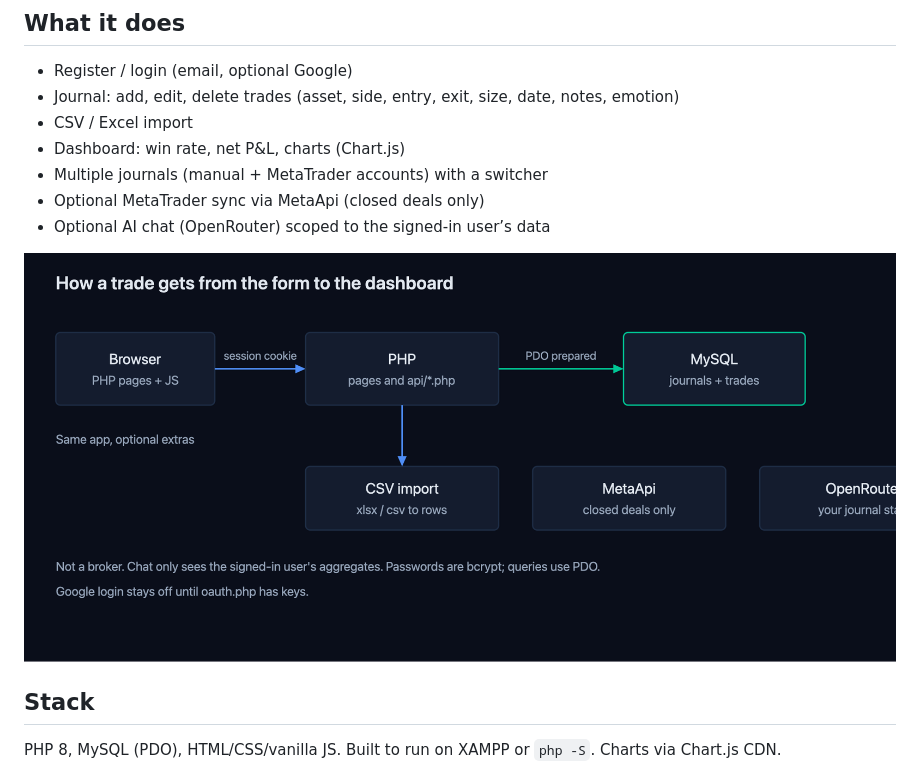
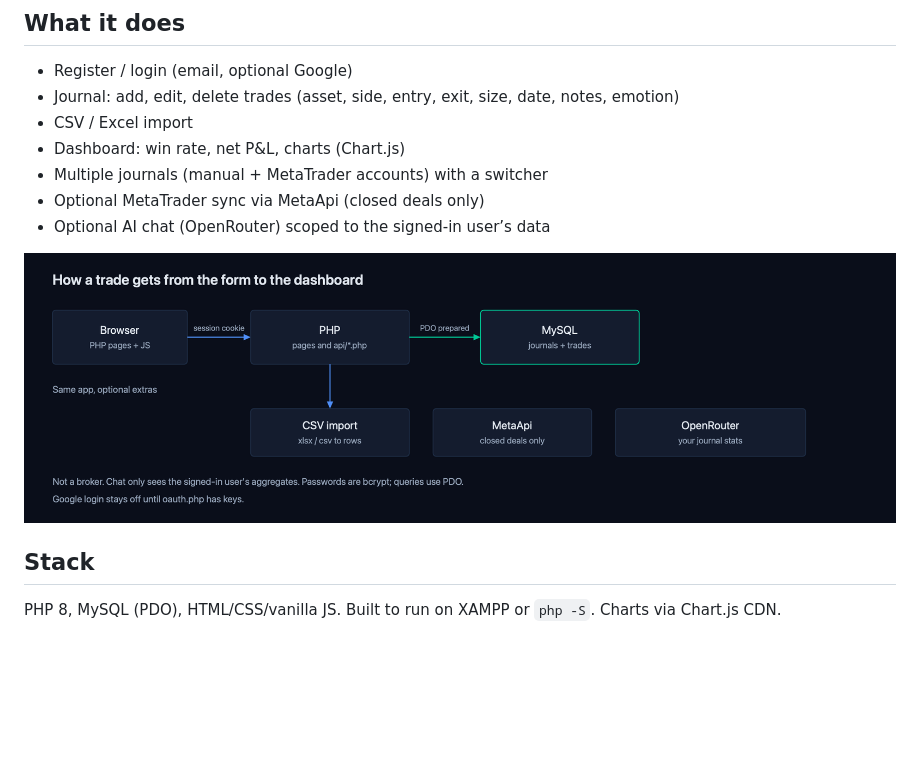
Before and after one commit to 246Sudankhanal/Tradelens_Capstone, a Markdown page: README.md, the part around the change. Rendered like a GitHub page; pictures changed too: docs/how-a-trade-saves.png (added), docs/journal-flow.png (deleted); blank space fills up the shorter version.

Commit message:
Give the journal diagram full width so OpenRouter is not clipped.

```diff
--- a/README.md
+++ b/README.md
@@ -23,7 +23,7 @@ If you are hiring: this is a coursework app. My main personal projects are elsew
 - Optional MetaTrader sync via MetaApi (closed deals only)
 - Optional AI chat (OpenRouter) scoped to the signed-in user’s data
 
-![Architecture](docs/journal-flow.png)
+![Architecture](docs/how-a-trade-saves.png)
 
 ## Stack
 
```
Also changed, not shown: 2 other files.
